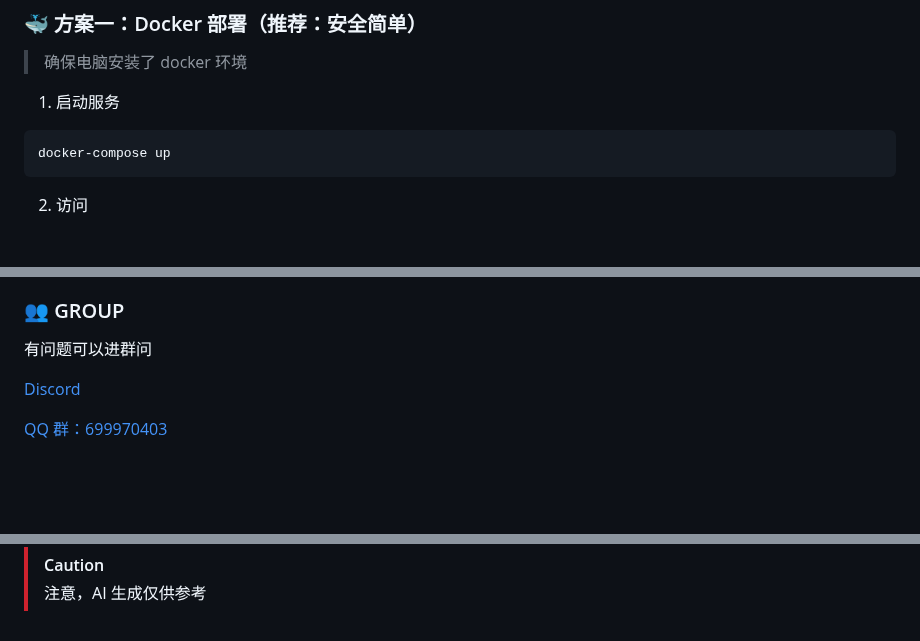
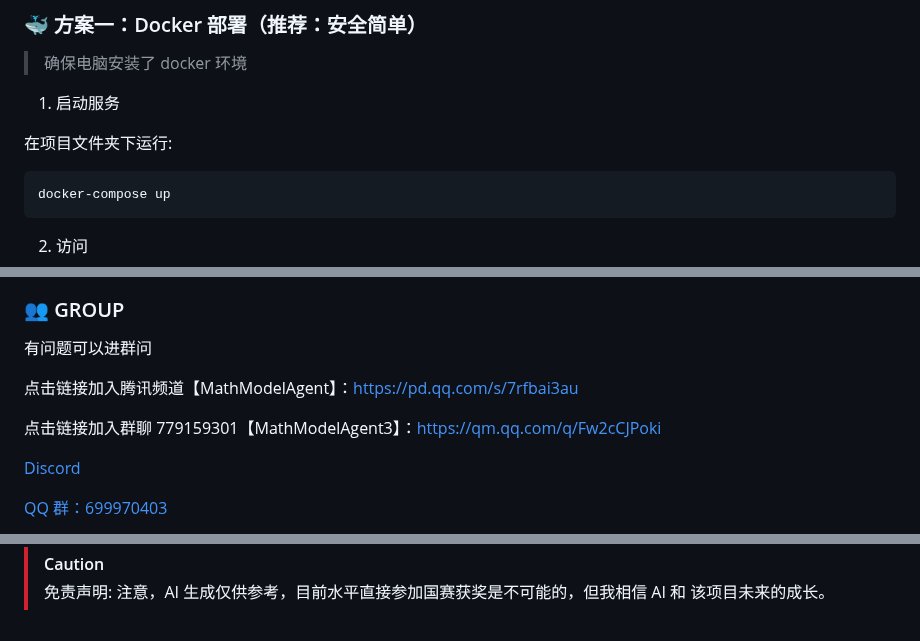
Before and after one commit to john0123412/MathModelAgent, a Markdown page: README.md, 3 parts joined by grey strips. GitHub-like rendering; blank space fills up the shorter version.

````diff
--- a/README.md
+++ b/README.md
@@ -93,6 +90,8 @@ git clone https://github.com/jihe520/MathModelAgent.git # 克隆项目
 > 确保电脑安装了 docker 环境
 
 1. 启动服务
+
+在项目文件夹下运行:
 
 ```bash
 docker-compose up
@@ -225,6 +229,10 @@ Thanks to the following projects:
 
 有问题可以进群问
 
+点击链接加入腾讯频道【MathModelAgent】：https://pd.qq.com/s/7rfbai3au
+
+点击链接加入群聊 779159301【MathModelAgent3】：https://qm.qq.com/q/Fw2cCJPoki
+
 [Discord](https://discord.gg/3Jmpqg5J)
 
 [QQ 群：699970403](http://qm.qq.com/cgi-bin/qm/qr?_wv=1027&k=rFKquDTSxKcWpEhRgpJD-dPhTtqLwJ9r&authKey=xYKvCFG5My4uYZTbIIoV5MIPQedW7hYzf0%2Fbs4EUZ100UegQWcQ8xEEgTczHsyU6&noverify=0&group_code=699970403)
@@ -234,4 +242,4 @@ Thanks to the following projects:
 </div>
 
 > [!CAUTION]
-> 注意，AI 生成仅供参考
+> 免责声明: 注意，AI 生成仅供参考，目前水平直接参加国赛获奖是不可能的，但我相信 AI 和 该项目未来的成长。
````
Also changed, not shown: other parts of README.md (+7 -5 lines).
